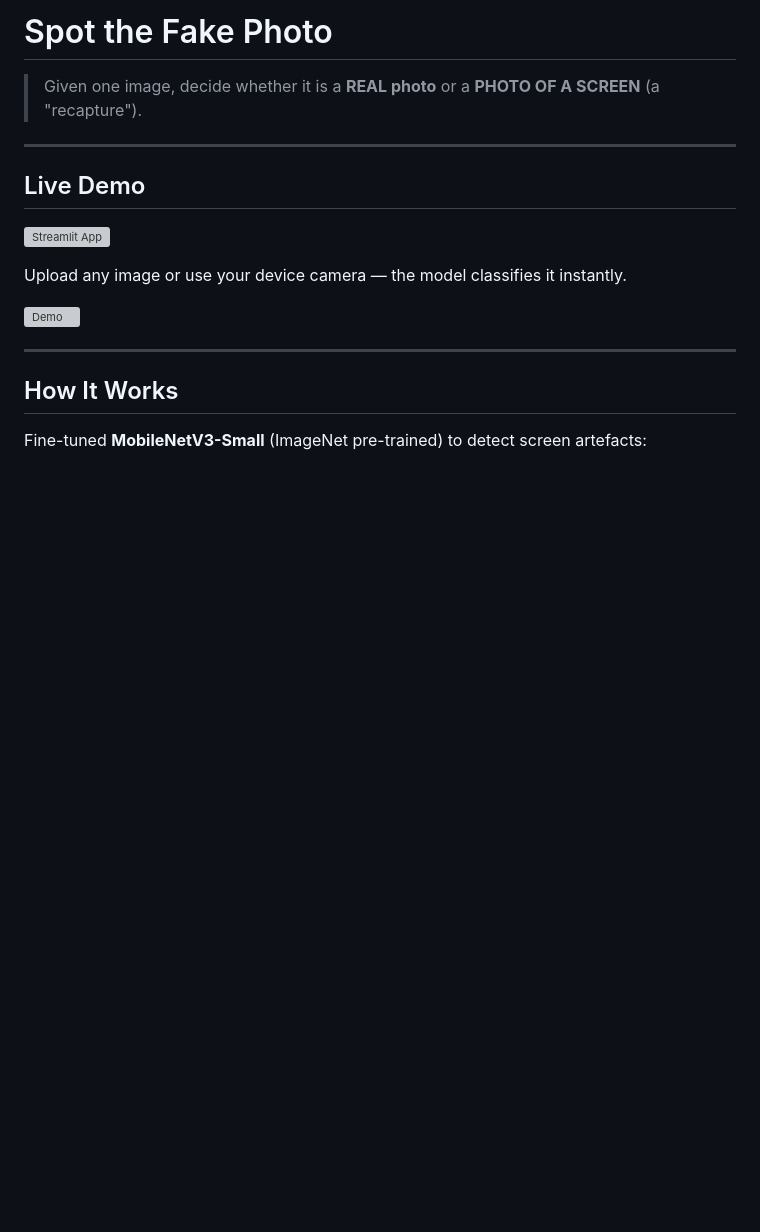
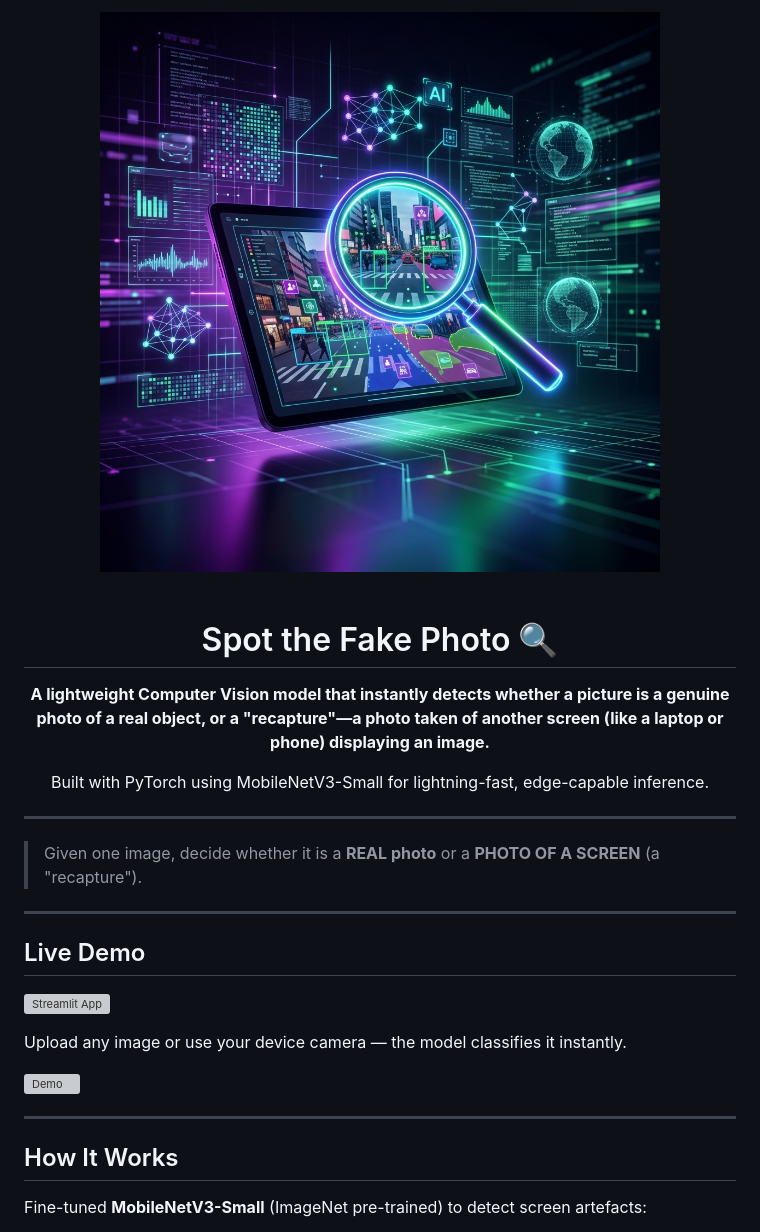
Before and after one commit to shrimantasatpati/Spot-the-Fake-Photo, a Markdown page: README.md, the part around the change. GitHub-like rendering; pictures changed too: github_hero_banner.png (added); blank space fills up the shorter version; grey boxes are pictures that could not be loaded.

Commit message:
Add sleek hero banner and comprehensive project description

```diff
--- a/README.md
+++ b/README.md
@@ -1,4 +1,12 @@
-# Spot the Fake Photo
+<div align="center">
+  <img src="github_hero_banner.png" alt="Spot the Fake Photo Banner" width="100%" style="border-radius: 12px;">
+  <br><br>
+  <h1>Spot the Fake Photo 🔍</h1>
+  <p><b>A lightweight Computer Vision model that instantly detects whether a picture is a genuine photo of a real object, or a "recapture"—a photo taken of another screen (like a laptop or phone) displaying an image.</b></p>
+  <p>Built with PyTorch using MobileNetV3-Small for lightning-fast, edge-capable inference.</p>
+</div>
+
+---
 
 > Given one image, decide whether it is a **REAL photo** or a **PHOTO OF A SCREEN** (a "recapture").
 
```
